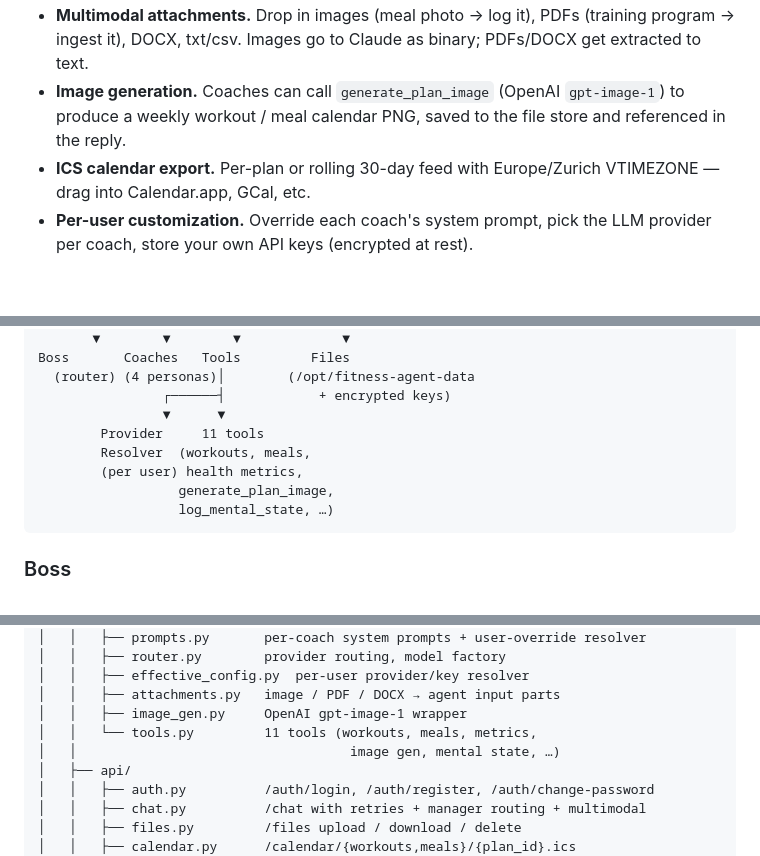
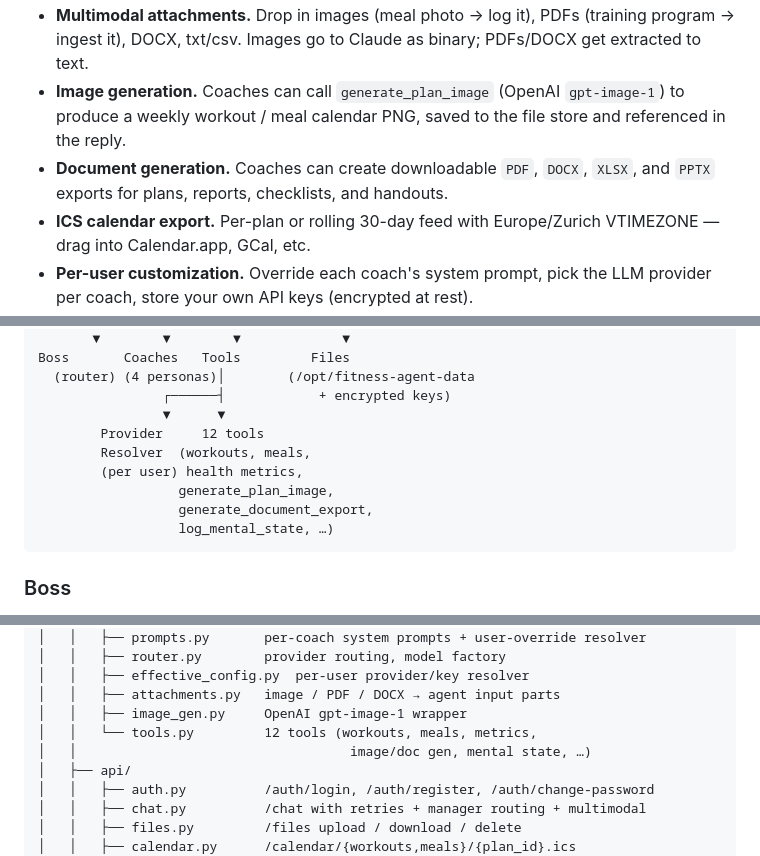
Before and after one commit to pbzh/fitness-agent, a Markdown page: README.md, 3 parts joined by grey strips. GitHub-like rendering; blank space fills up the shorter version.

Commit message:
docs: update CLAUDE.md and README for document generation
Co-Authored-By: Claude Sonnet 4.6 <noreply@anthropic.com>

````diff
--- a/README.md
+++ b/README.md
@@ -37,6 +37,8 @@ You → "Build me a hangboard plan for tomorrow at 7am"
 - **Image generation.** Coaches can call `generate_plan_image` (OpenAI
   `gpt-image-1`) to produce a weekly workout / meal calendar PNG, saved to
   the file store and referenced in the reply.
+- **Document generation.** Coaches can create downloadable `PDF`, `DOCX`,
+  `XLSX`, and `PPTX` exports for plans, reports, checklists, and handouts.
 - **ICS calendar export.** Per-plan or rolling 30-day feed with
   Europe/Zurich VTIMEZONE — drag into Calendar.app, GCal, etc.
 - **Per-user customization.** Override each coach's system prompt, pick
@@ -79,10 +81,11 @@ Boss       Coaches   Tools         Files
   (router) (4 personas)│        (/opt/fitness-agent-data
                 ┌──────┤            + encrypted keys)
                 ▼      ▼
-        Provider     11 tools
+        Provider     12 tools
         Resolver  (workouts, meals,
         (per user) health metrics,
                   generate_plan_image,
+                  generate_document_export,
                   log_mental_state, …)
 ```
 
@@ -152,8 +155,8 @@ coacher/
 │   │   ├── effective_config.py  per-user provider/key resolver
 │   │   ├── attachments.py   image / PDF / DOCX → agent input parts
 │   │   ├── image_gen.py     OpenAI gpt-image-1 wrapper
-│   │   └── tools.py         11 tools (workouts, meals, metrics,
-│   │                                   image gen, mental state, …)
+│   │   └── tools.py         12 tools (workouts, meals, metrics,
+│   │                                   image/doc gen, mental state, …)
 │   ├── api/
 │   │   ├── auth.py          /auth/login, /auth/register, /auth/change-password
 │   │   ├── chat.py          /chat with retries + manager routing + multimodal
````
Also changed, not shown: CLAUDE.md (+14 -14 lines).
